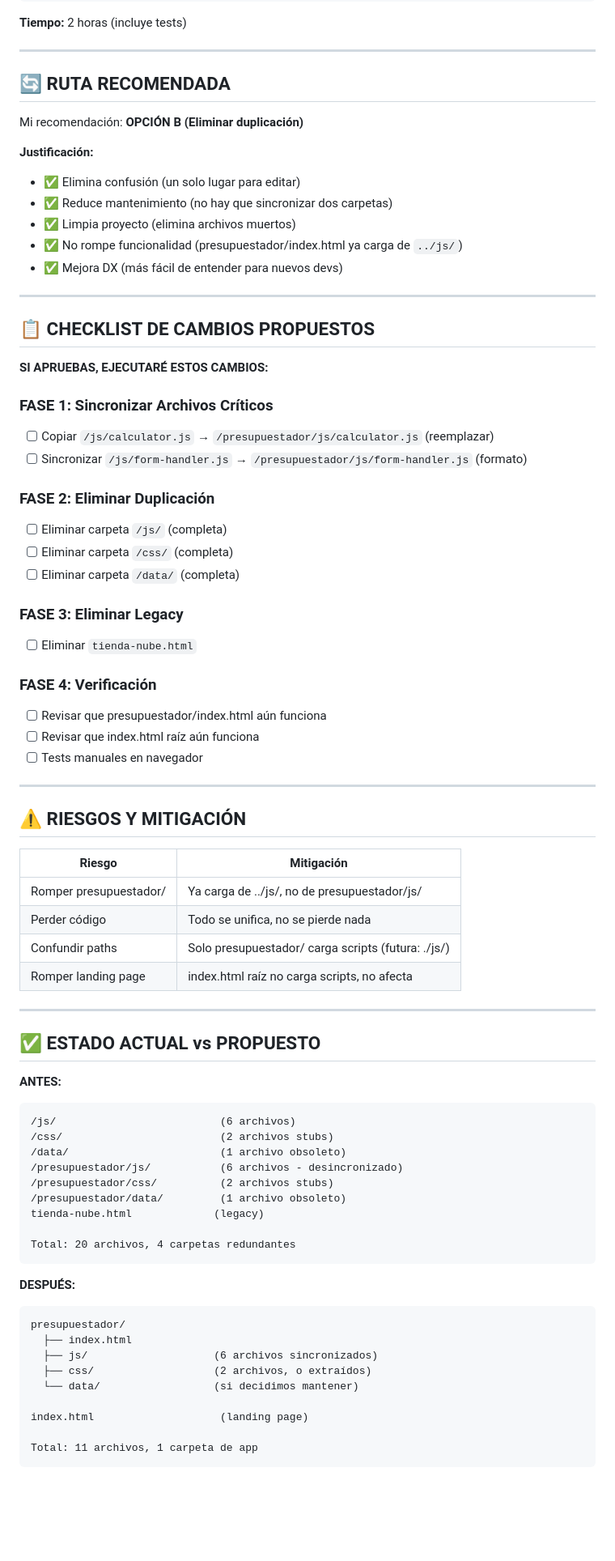
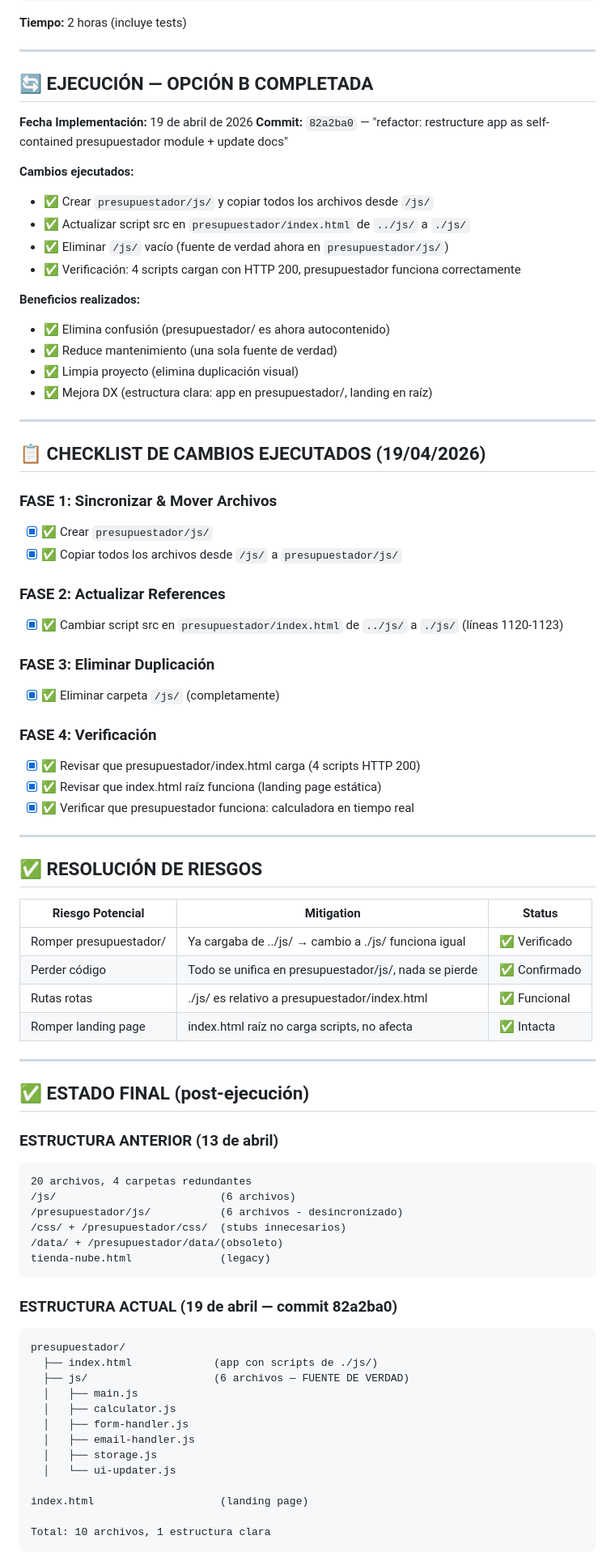
Before and after one commit to lgavegno/generador-presupuestos, a Markdown page: DEDUPLICATION_AUDIT.md, the part around one of its changes. Shown at 81% size. Rendered like a GitHub page; blank space fills up the shorter version.

````diff
--- a/DEDUPLICATION_AUDIT.md
+++ b/DEDUPLICATION_AUDIT.md
@@ -271,78 +268,81 @@ generador-presupuestos/
 
 ---
 
-## 🔄 RUTA RECOMENDADA
+## 🔄 EJECUCIÓN — OPCIÓN B COMPLETADA
 
-Mi recomendación: **OPCIÓN B (Eliminar duplicación)**
+**Fecha Implementación:** 19 de abril de 2026
+**Commit:** `82a2ba0` — "refactor: restructure app as self-contained presupuestador module + update docs"
 
-**Justificación:**
-- ✅ Elimina confusión (un solo lugar para editar)
-- ✅ Reduce mantenimiento (no hay que sincronizar dos carpetas)
-- ✅ Limpia proyecto (elimina archivos muertos)
-- ✅ No rompe funcionalidad (presupuestador/index.html ya carga de `../js/`)
-- ✅ Mejora DX (más fácil de entender para nuevos devs)
+**Cambios ejecutados:**
+- ✅ Crear `presupuestador/js/` y copiar todos los archivos desde `/js/`
+- ✅ Actualizar script src en `presupuestador/index.html` de `../js/` a `./js/`
+- ✅ Eliminar `/js/` vacío (fuente de verdad ahora en `presupuestador/js/`)
+- ✅ Verificación: 4 scripts cargan con HTTP 200, presupuestador funciona correctamente
+
+**Beneficios realizados:**
+- ✅ Elimina confusión (presupuestador/ es ahora autocontenido)
+- ✅ Reduce mantenimiento (una sola fuente de verdad)
+- ✅ Limpia proyecto (elimina duplicación visual)
+- ✅ Mejora DX (estructura clara: app en presupuestador/, landing en raíz)
 
 ---
 
-## 📋 CHECKLIST DE CAMBIOS PROPUESTOS
+## 📋 CHECKLIST DE CAMBIOS EJECUTADOS (19/04/2026)
 
-**SI APRUEBAS, EJECUTARÉ ESTOS CAMBIOS:**
+### FASE 1: Sincronizar & Mover Archivos
+- [x] ✅ Crear `presupuestador/js/`
+- [x] ✅ Copiar todos los archivos desde `/js/` a `presupuestador/js/`
 
-### FASE 1: Sincronizar Archivos Críticos
-- [ ] Copiar `/js/calculator.js` → `/presupuestador/js/calculator.js` (reemplazar)
-- [ ] Sincronizar `/js/form-handler.js` → `/presupuestador/js/form-handler.js` (formato)
+### FASE 2: Actualizar References
+- [x] ✅ Cambiar script src en `presupuestador/index.html` de `../js/` a `./js/` (líneas 1120-1123)
 
-### FASE 2: Eliminar Duplicación
-- [ ] Eliminar carpeta `/js/` (completa)
-- [ ] Eliminar carpeta `/css/` (completa)
-- [ ] Eliminar carpeta `/data/` (completa)
-
-### FASE 3: Eliminar Legacy
-- [ ] Eliminar `tienda-nube.html`
+### FASE 3: Eliminar Duplicación
+- [x] ✅ Eliminar carpeta `/js/` (completamente)
 
 ### FASE 4: Verificación
-- [ ] Revisar que presupuestador/index.html aún funciona
-- [ ] Revisar que index.html raíz aún funciona
-- [ ] Tests manuales en navegador
+- [x] ✅ Revisar que presupuestador/index.html carga (4 scripts HTTP 200)
+- [x] ✅ Revisar que index.html raíz funciona (landing page estática)
+- [x] ✅ Verificar que presupuestador funciona: calculadora en tiempo real
 
 ---
 
-## ⚠️ RIESGOS Y MITIGACIÓN
+## ✅ RESOLUCIÓN DE RIESGOS
 
-| Riesgo | Mitigación |
-|--------|-----------|
-| Romper presupuestador/ | Ya carga de ../js/, no de presupuestador/js/ |
-| Perder código | Todo se unifica, no se pierde nada |
-| Confundir paths | Solo presupuestador/ carga scripts (futura: ./js/) |
-| Romper landing page | index.html raíz no carga scripts, no afecta |
+| Riesgo Potencial | Mitigation | Status |
+|--------|-----------|--------|
+| Romper presupuestador/ | Ya cargaba de ../js/ → cambio a ./js/ funciona igual | ✅ Verificado |
+| Perder código | Todo se unifica en presupuestador/js/, nada se pierde | ✅ Confirmado |
+| Rutas rotas | ./js/ es relativo a presupuestador/index.html | ✅ Funcional |
+| Romper landing page | index.html raíz no carga scripts, no afecta | ✅ Intacta |
 
 ---
 
-## ✅ ESTADO ACTUAL vs PROPUESTO
+## ✅ ESTADO FINAL (post-ejecución)
 
-**ANTES:**
+### ESTRUCTURA ANTERIOR (13 de abril)
 ```
+20 archivos, 4 carpetas redundantes
 /js/                          (6 archivos)
-/css/                         (2 archivos stubs)
-/data/                        (1 archivo obsoleto)
 /presupuestador/js/           (6 archivos - desincronizado)
-/presupuestador/css/          (2 archivos stubs)
-/presupuestador/data/         (1 archivo obsoleto)
-tienda-nube.html             (legacy)
-
-Total: 20 archivos, 4 carpetas redundantes
+/css/ + /presupuestador/css/  (stubs innecesarios)
+/data/ + /presupuestador/data/(obsoleto)
+tienda-nube.html              (legacy)
 ```
 
-**DESPUÉS:**
+### ESTRUCTURA ACTUAL (19 de abril — commit 82a2ba0)
 ```
 presupuestador/
-  ├── index.html
-  ├── js/                    (6 archivos sincronizados)
-  ├── css/                   (2 archivos, o extraídos)
-  └── data/                  (si decidimos mantener)
+  ├── index.html             (app con scripts de ./js/)
+  ├── js/                    (6 archivos — FUENTE DE VERDAD)
+  │   ├── main.js
+  │   ├── calculator.js
+  │   ├── form-handler.js
+  │   ├── email-handler.js
+  │   ├── storage.js
+  │   └── ui-updater.js
 
 index.html                    (landing page)
 
-Total: 11 archivos, 1 carpeta de app
+Total: 10 archivos, 1 estructura clara
 ```
 
````
Also changed, not shown: other parts of DEDUPLICATION_AUDIT.md (+61 -50 lines).
